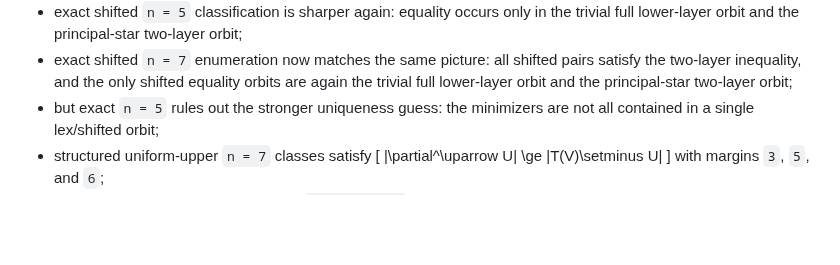
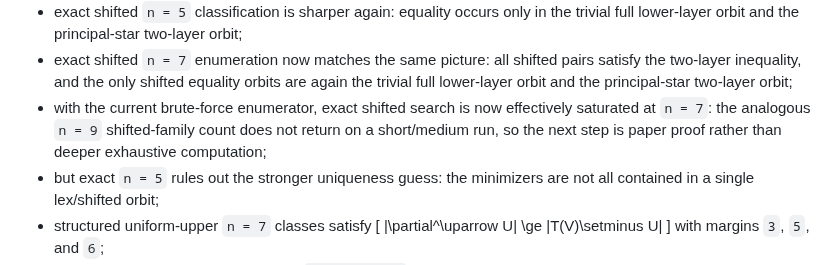
Before and after one commit to kirill-kondrashov/lean-misc, a Markdown page: plan/PLAN_simple_lower_uniform_upper_pair_interface_boundary_lower_research.md, the part around the change. GitHub-like rendering; blank space fills up the shorter version.

```diff
--- a/plan/PLAN_simple_lower_uniform_upper_pair_interface_boundary_lower_research.md
+++ b/plan/PLAN_simple_lower_uniform_upper_pair_interface_boundary_lower_research.md
@@ -128,6 +128,9 @@ The current computational evidence still points in the right direction:
 - exact shifted `n = 7` enumeration now matches the same picture:
   all shifted pairs satisfy the two-layer inequality, and the only shifted equality orbits are
   again the trivial full lower-layer orbit and the principal-star two-layer orbit;
+- with the current brute-force enumerator, exact shifted search is now effectively saturated at
+  `n = 7`: the analogous `n = 9` shifted-family count does not return on a short/medium run, so
+  the next step is paper proof rather than deeper exhaustive computation;
 - but exact `n = 5` rules out the stronger uniqueness guess:
   the minimizers are not all contained in a single lex/shifted orbit;
 - structured uniform-upper `n = 7` classes satisfy
```
Also changed, not shown: plan/PLAN_two_layer_middle_boundary_inequality.md (+8 -0 lines), plan/PROGRESS_two_sheet_boundary_theorem_2026-03-22.md (+3 -0 lines).
